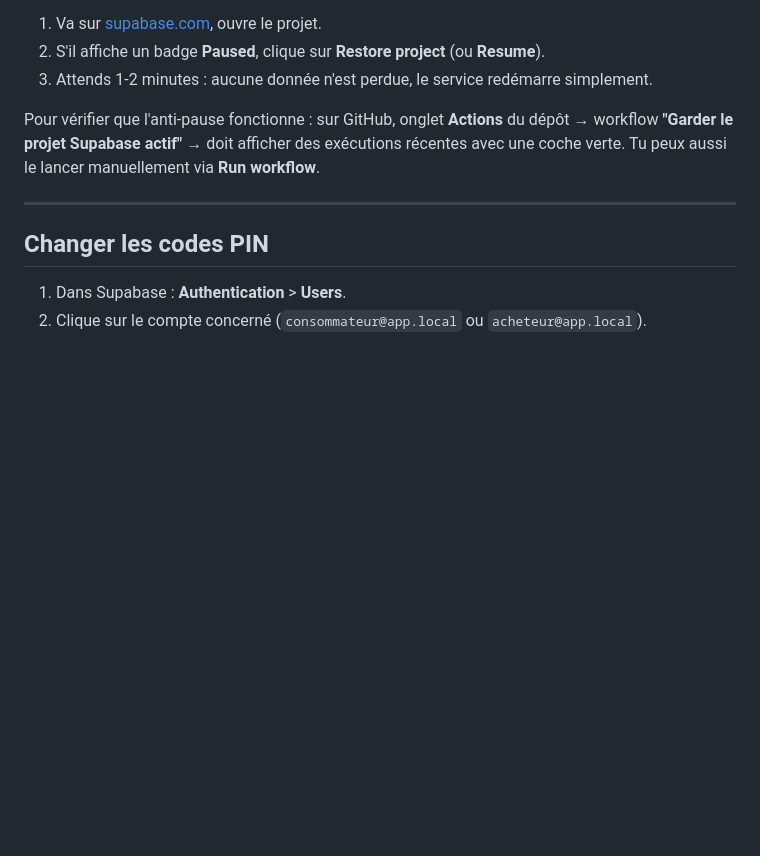
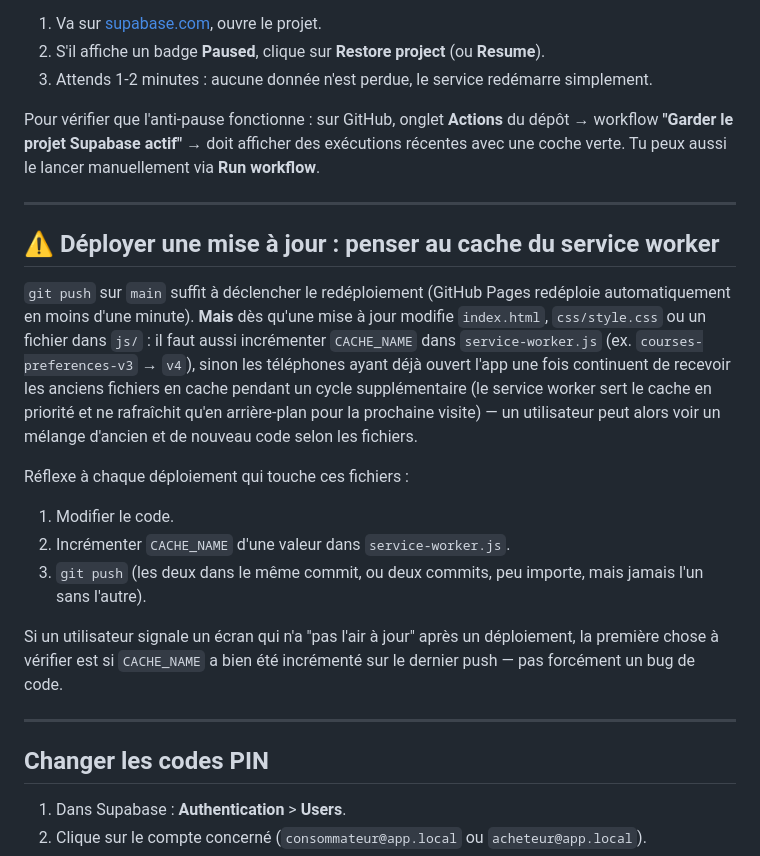
Before and after one commit to Cedrixs/app-courses-preferences, a Markdown page: README.md, the part around the change. Drawn GitHub-style; blank space fills up the shorter version.

Commit message:
Documenter le reflexe cache_name dans le README
Ajoute une section dediee (juste apres le depannage Supabase, bien
visible) pour ne pas reproduire l'oubli du dernier deploiement : toute
mise a jour touchant index.html/css/js doit s'accompagner d'un bump de
CACHE_NAME dans service-worker.js, sous peine de melange ancien/nouveau
code sur les telephones ayant deja ouvert l'app.

Co-Authored-By: Claude Sonnet 5 <noreply@anthropic.com>
Claude-Session: https://claude.ai/code/session_01632qdGBLGy5LTWea3xajcY

```diff
--- a/README.md
+++ b/README.md
@@ -30,6 +30,19 @@ Le plan gratuit de Supabase met un projet en pause après 7 jours **sans aucune
 3. Attends 1-2 minutes : aucune donnée n'est perdue, le service redémarre simplement.
 
 Pour vérifier que l'anti-pause fonctionne : sur GitHub, onglet **Actions** du dépôt → workflow **"Garder le projet Supabase actif"** → doit afficher des exécutions récentes avec une coche verte. Tu peux aussi le lancer manuellement via **Run workflow**.
+
+---
+
+## ⚠️ Déployer une mise à jour : penser au cache du service worker
+
+`git push` sur `main` suffit à déclencher le redéploiement (GitHub Pages redéploie automatiquement en moins d'une minute). **Mais** dès qu'une mise à jour modifie `index.html`, `css/style.css` ou un fichier dans `js/` : il faut aussi incrémenter `CACHE_NAME` dans `service-worker.js` (ex. `courses-preferences-v3` → `v4`), sinon les téléphones ayant déjà ouvert l'app une fois continuent de recevoir les anciens fichiers en cache pendant un cycle supplémentaire (le service worker sert le cache en priorité et ne rafraîchit qu'en arrière-plan pour la prochaine visite) — un utilisateur peut alors voir un mélange d'ancien et de nouveau code selon les fichiers.
+
+Réflexe à chaque déploiement qui touche ces fichiers :
+1. Modifier le code.
+2. Incrémenter `CACHE_NAME` d'une valeur dans `service-worker.js`.
+3. `git push` (les deux dans le même commit, ou deux commits, peu importe, mais jamais l'un sans l'autre).
+
+Si un utilisateur signale un écran qui n'a "pas l'air à jour" après un déploiement, la première chose à vérifier est si `CACHE_NAME` a bien été incrémenté sur le dernier push — pas forcément un bug de code.
 
 ---
 
```
